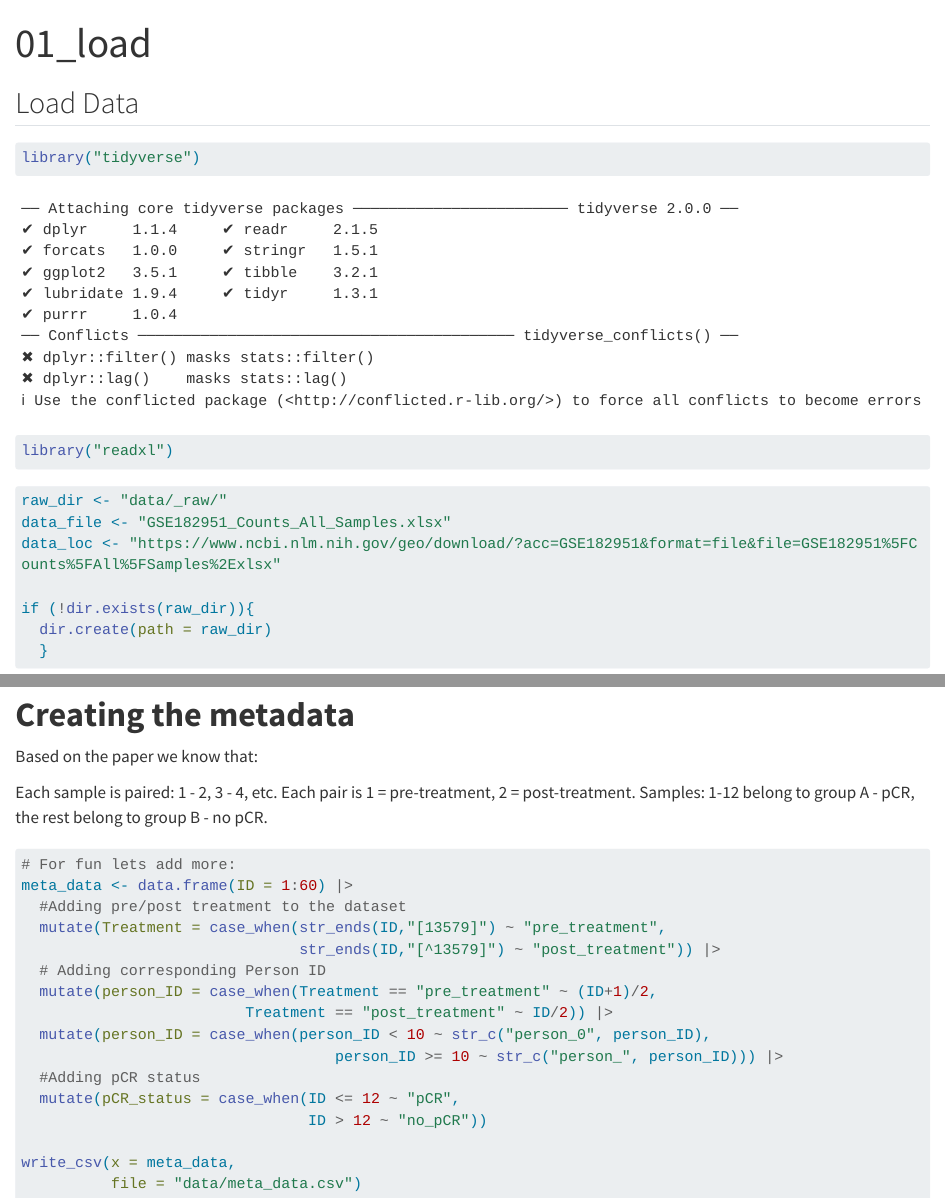
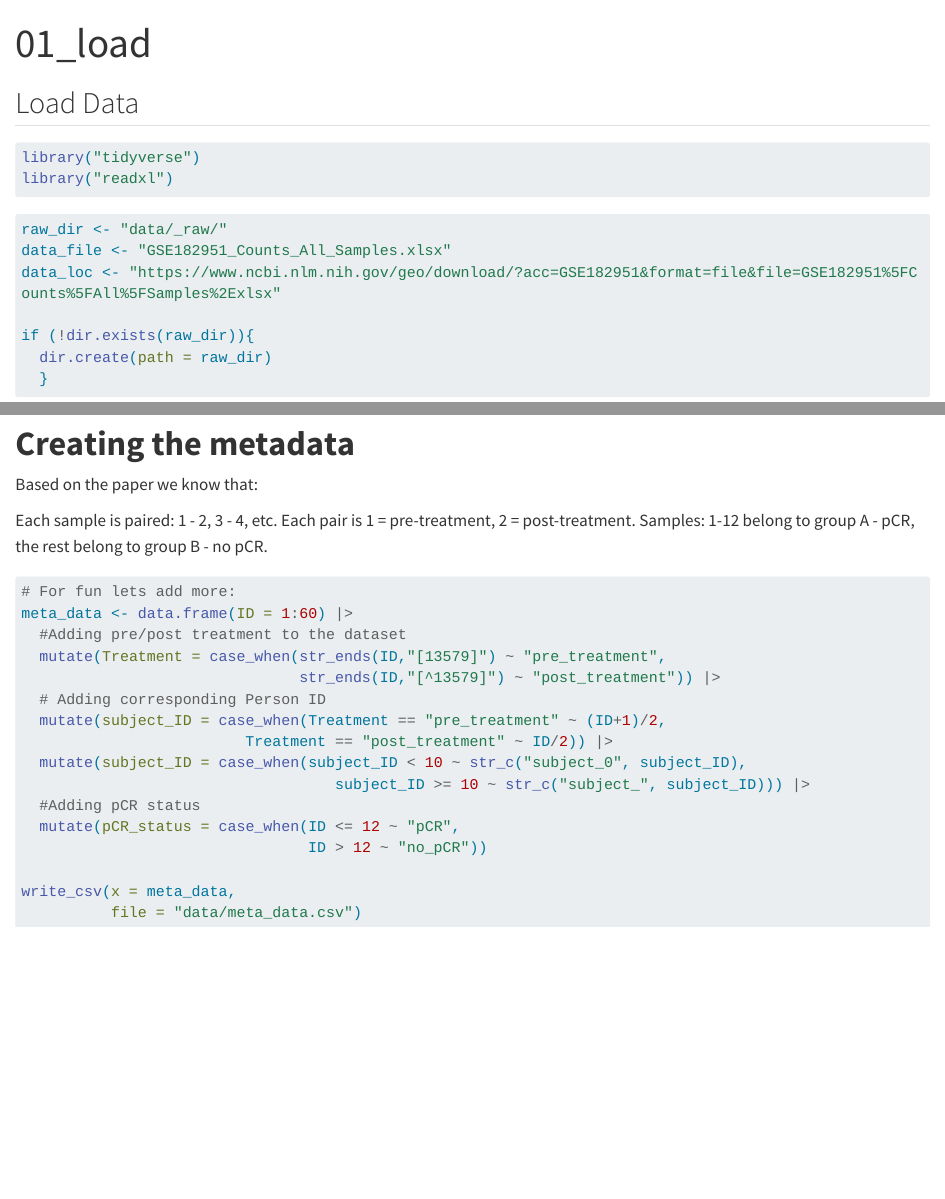
Before and after one commit to rforbiodatascience23/group_08_project, a Quarto document (01_load.qmd): the page in a window 1100 px wide, from its top, and a second part further down, joined at a grey line. Rendered offline with R 4.5, knitr and Pandoc in place of Quarto, with nearby package versions; some code elsewhere in the file could not run offline; long lines of code are wrapped.

Commit message:
Change data.

````diff
--- a/01_load.qmd
+++ b/01_load.qmd
@@ -7,6 +7,8 @@ editor: visual
 ## Load Data
 
 ```{r}
+#| message: false
+
 library("tidyverse")
 library("readxl")
 ```
@@ -41,10 +43,10 @@ meta_data <- data.frame(ID = 1:60) |>
   mutate(Treatment = case_when(str_ends(ID,"[13579]") ~ "pre_treatment",
                                str_ends(ID,"[^13579]") ~ "post_treatment")) |>
   # Adding corresponding Person ID
-  mutate(person_ID = case_when(Treatment == "pre_treatment" ~ (ID+1)/2,
+  mutate(subject_ID = case_when(Treatment == "pre_treatment" ~ (ID+1)/2,
                          Treatment == "post_treatment" ~ ID/2)) |>
-  mutate(person_ID = case_when(person_ID < 10 ~ str_c("person_0", person_ID),
-                                   person_ID >= 10 ~ str_c("person_", person_ID))) |>
+  mutate(subject_ID = case_when(subject_ID < 10 ~ str_c("subject_0", subject_ID),
+                                   subject_ID >= 10 ~ str_c("subject_", subject_ID))) |>
   #Adding pCR status
   mutate(pCR_status = case_when(ID <= 12 ~ "pCR",
                                 ID > 12 ~ "no_pCR"))
````
Also changed, not shown: 02_clean.qmd (+5 -3 lines), 00_all.qmd (line endings or trailing spaces).
